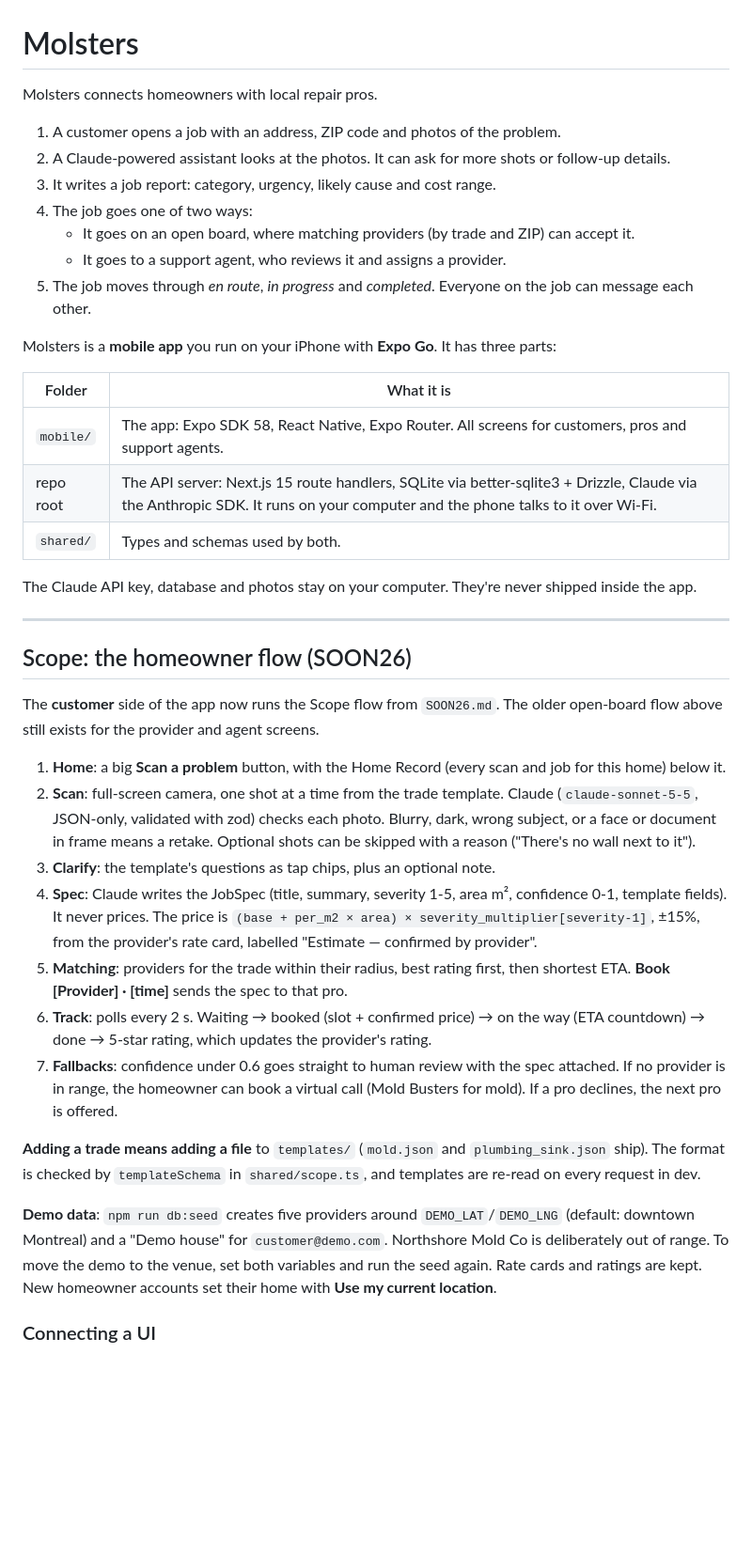
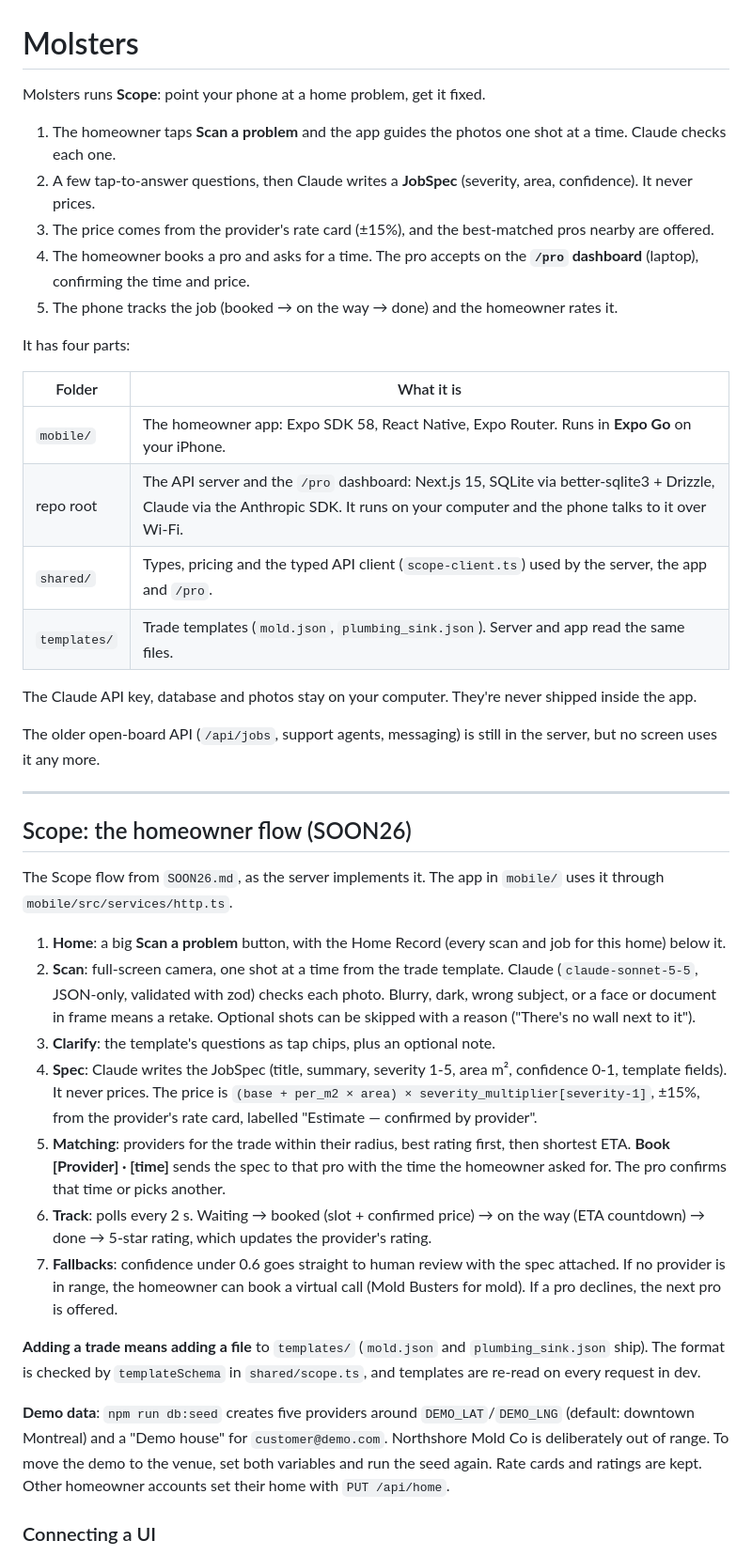
Before and after one commit to Justinfan591/Homely, a Markdown page: README.md, the part around one of its changes. Shown at 94% size. GitHub-like rendering; blank space fills up the shorter version.

```diff
--- a/README.md
+++ b/README.md
@@ -1,42 +1,43 @@
 # Molsters
 
-Molsters connects homeowners with local repair pros.
+Molsters runs **Scope**: point your phone at a home problem, get it fixed.
 
-1. A customer opens a job with an address, ZIP code and photos of the problem.
-2. A Claude-powered assistant looks at the photos. It can ask for more shots or follow-up details.
-3. It writes a job report: category, urgency, likely cause and cost range.
-4. The job goes one of two ways:
-   - It goes on an open board, where matching providers (by trade and ZIP) can accept it.
-   - It goes to a support agent, who reviews it and assigns a provider.
-5. The job moves through *en route*, *in progress* and *completed*. Everyone on the job can message each other.
+1. The homeowner taps **Scan a problem** and the app guides the photos one shot at a time. Claude checks each one.
+2. A few tap-to-answer questions, then Claude writes a **JobSpec** (severity, area, confidence). It never prices.
+3. The price comes from the provider's rate card (±15%), and the best-matched pros nearby are offered.
+4. The homeowner books a pro and asks for a time. The pro accepts on the **`/pro` dashboard** (laptop), confirming the time and price.
+5. The phone tracks the job (booked → on the way → done) and the homeowner rates it.
 
-Molsters is a **mobile app** you run on your iPhone with **Expo Go**. It has three parts:
+It has four parts:
 
 | Folder | What it is |
 | --- | --- |
-| `mobile/` | The app: Expo SDK 58, React Native, Expo Router. All screens for customers, pros and support agents. |
-| repo root | The API server: Next.js 15 route handlers, SQLite via better-sqlite3 + Drizzle, Claude via the Anthropic SDK. It runs on your computer and the phone talks to it over Wi-Fi. |
-| `shared/` | Types and schemas used by both. |
+| `mobile/` | The homeowner app: Expo SDK 58, React Native, Expo Router. Runs in **Expo Go** on your iPhone. |
+| repo root | The API server and the `/pro` dashboard: Next.js 15, SQLite via better-sqlite3 + Drizzle, Claude via the Anthropic SDK. It runs on your computer and the phone talks to it over Wi-Fi. |
+| `shared/` | Types, pricing and the typed API client (`scope-client.ts`) used by the server, the app and `/pro`. |
+| `templates/` | Trade templates (`mold.json`, `plumbing_sink.json`). Server and app read the same files. |
 
 The Claude API key, database and photos stay on your computer. They're never shipped inside the app.
+
+The older open-board API (`/api/jobs`, support agents, messaging) is still in the server, but no screen uses it any more.
 
 ---
 
 ## Scope: the homeowner flow (SOON26)
 
-The **customer** side of the app now runs the Scope flow from `SOON26.md`. The older open-board flow above still exists for the provider and agent screens.
+The Scope flow from `SOON26.md`, as the server implements it. The app in `mobile/` uses it through `mobile/src/services/http.ts`.
 
 1. **Home**: a big **Scan a problem** button, with the Home Record (every scan and job for this home) below it.
 2. **Scan**: full-screen camera, one shot at a time from the trade template. Claude (`claude-sonnet-5-5`, JSON-only, validated with zod) checks each photo. Blurry, dark, wrong subject, or a face or document in frame means a retake. Optional shots can be skipped with a reason ("There's no wall next to it").
 3. **Clarify**: the template's questions as tap chips, plus an optional note.
 4. **Spec**: Claude writes the JobSpec (title, summary, severity 1-5, area m², confidence 0-1, template fields). It never prices. The price is `(base + per_m2 × area) × severity_multiplier[severity-1]`, ±15%, from the provider's rate card, labelled "Estimate — confirmed by provider".
-5. **Matching**: providers for the trade within their radius, best rating first, then shortest ETA. **Book [Provider] · [time]** sends the spec to that pro.
+5. **Matching**: providers for the trade within their radius, best rating first, then shortest ETA. **Book [Provider] · [time]** sends the spec to that pro with the time the homeowner asked for. The pro confirms that time or picks another.
 6. **Track**: polls every 2 s. Waiting → booked (slot + confirmed price) → on the way (ETA countdown) → done → 5-star rating, which updates the provider's rating.
 7. **Fallbacks**: confidence under 0.6 goes straight to human review with the spec attached. If no provider is in range, the homeowner can book a virtual call (Mold Busters for mold). If a pro declines, the next pro is offered.
 
 **Adding a trade means adding a file** to `templates/` (`mold.json` and `plumbing_sink.json` ship). The format is checked by `templateSchema` in `shared/scope.ts`, and templates are re-read on every request in dev.
 
-**Demo data**: `npm run db:seed` creates five providers around `DEMO_LAT`/`DEMO_LNG` (default: downtown Montreal) and a "Demo house" for `customer@demo.com`. Northshore Mold Co is deliberately out of range. To move the demo to the venue, set both variables and run the seed again. Rate cards and ratings are kept. New homeowner accounts set their home with **Use my current location**.
+**Demo data**: `npm run db:seed` creates five providers around `DEMO_LAT`/`DEMO_LNG` (default: downtown Montreal) and a "Demo house" for `customer@demo.com`. Northshore Mold Co is deliberately out of range. To move the demo to the venue, set both variables and run the seed again. Rate cards and ratings are kept. Other homeowner accounts set their home with `PUT /api/home`.
 
 ### Connecting a UI
 
```
Also changed, not shown: other parts of README.md (+35 -37 lines).
